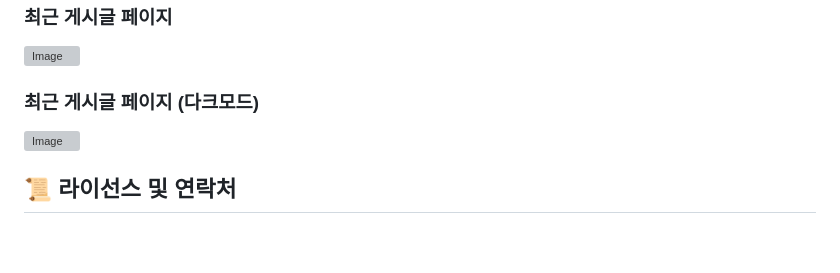
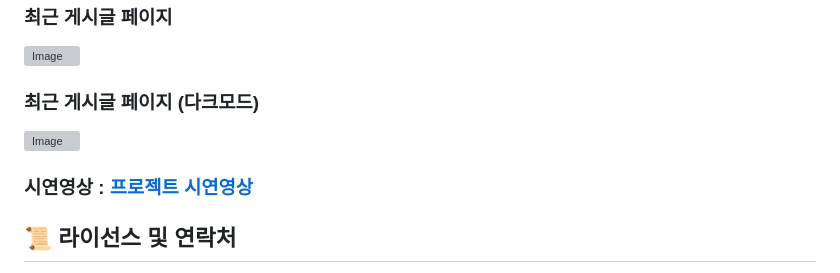
Before and after one commit to ataraxia7899/Dashboard_in_django, a Markdown page: README.md, the part around the change. Drawn GitHub-style; blank space fills up the shorter version; grey boxes are pictures that could not be loaded.

Commit message:
시연영상 링크 추가

```diff
--- a/README.md
+++ b/README.md
@@ -204,6 +204,8 @@ python manage.py runserver
 ### 최근 게시글 페이지 (다크모드)
 <img width="503" height="1113" alt="Image" src="https://github.com/user-attachments/assets/c7859727-e0b1-44f8-ae3c-bc6542b796b3" />
 
+### 시연영상 : <a href="https://youtu.be/QI05J3-H4-w" target="_blank">프로젝트 시연영상</a>
+
 ## 📜 라이선스 및 연락처
 
 - 본 프로젝트는 학습 및 포트폴리오 용도로 작성되었습니다.
```
